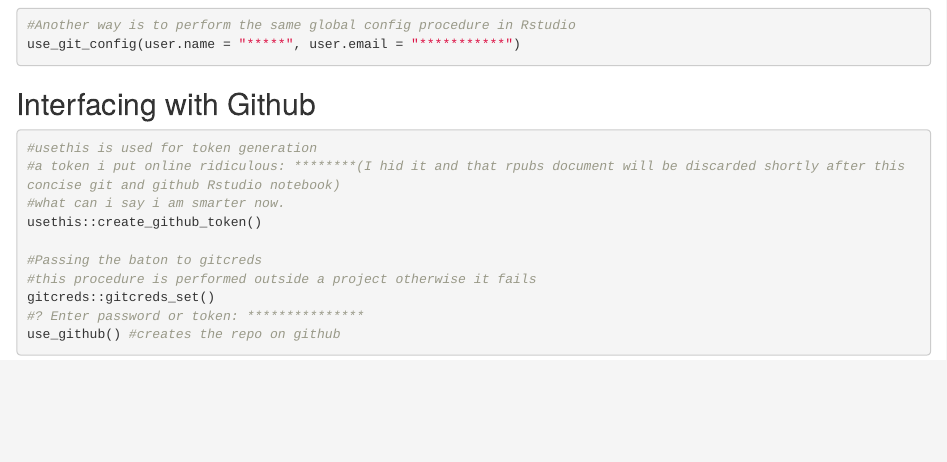
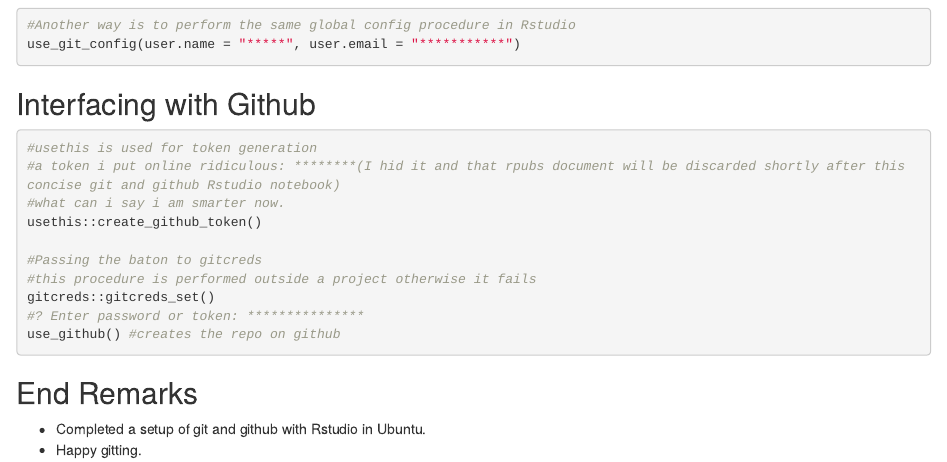
Before and after one commit to AlphaPrime7/git_config_linux, an R Markdown document (gitR.Rmd): the page in a window 1100 px wide, from 550 px down. Rendered offline with R 4.5, knitr and Pandoc, with nearby package versions; the code chunks are not run, so their results and figures are left out.

Commit message:
final remarks

````diff
--- a/gitR.Rmd
+++ b/gitR.Rmd
@@ -54,3 +54,9 @@
 #? Enter password or token: ***************
 use_github() #creates the repo on github
 ```
+
+
+## End Remarks
+
+- Completed a setup of git and github with Rstudio in Ubuntu.
+- Happy gitting.
````
